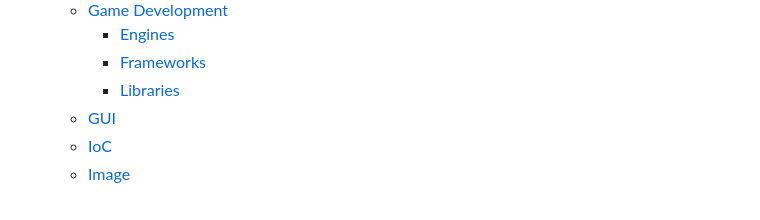
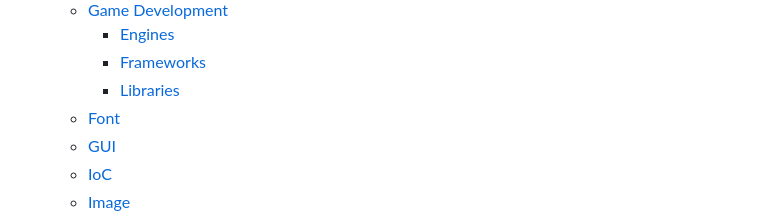
Before and after one commit to Jonathan-Racaud/awesome-beef, a Markdown page: README.md, the part around the change. GitHub-like rendering.

```diff
--- a/README.md
+++ b/README.md
@@ -24,6 +24,7 @@ Inspired by [awesome-python](https://github.com/vinta/awesome-python).
         - [Engines](#engines)
         - [Frameworks](#frameworks)
         - [Libraries](#libraries)
+    - [Font](#font)
     - [GUI](#gui)
     - [IoC](#ioc)
     - [Image](#image)
```
